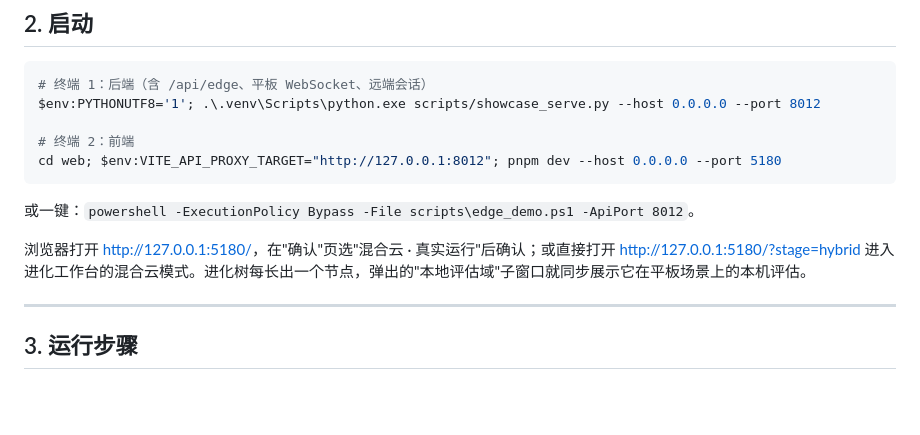
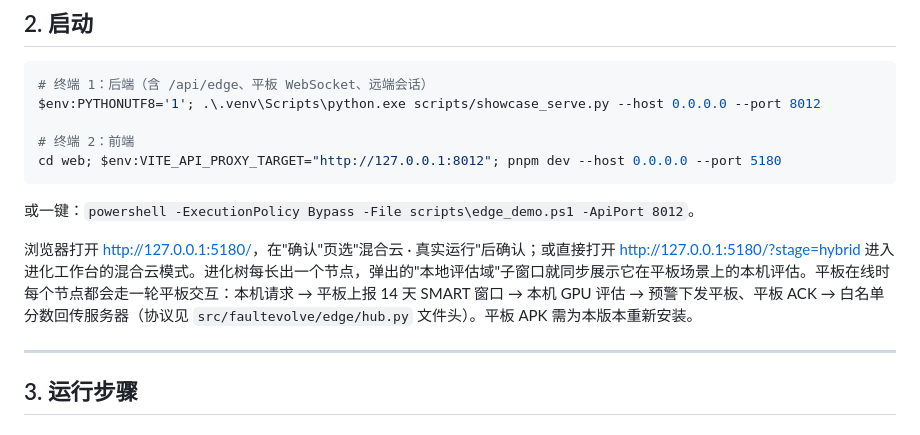
Before and after one commit to houchenfeng/FaultEvolve-ResearchAssistant, a Markdown page: docs/REAL_RUN.md, the part around the change. Drawn GitHub-style; blank space fills up the shorter version.

```diff
--- a/docs/REAL_RUN.md
+++ b/docs/REAL_RUN.md
@@ -80,7 +80,7 @@ cd web; $env:VITE_API_PROXY_TARGET="http://127.0.0.1:8012"; pnpm dev --host 0.0.
 
 或一键：`powershell -ExecutionPolicy Bypass -File scripts\edge_demo.ps1 -ApiPort 8012`。
 
-浏览器打开 <http://127.0.0.1:5180/>，在"确认"页选"混合云 · 真实运行"后确认；或直接打开 <http://127.0.0.1:5180/?stage=hybrid> 进入进化工作台的混合云模式。进化树每长出一个节点，弹出的"本地评估域"子窗口就同步展示它在平板场景上的本机评估。
+浏览器打开 <http://127.0.0.1:5180/>，在"确认"页选"混合云 · 真实运行"后确认；或直接打开 <http://127.0.0.1:5180/?stage=hybrid> 进入进化工作台的混合云模式。进化树每长出一个节点，弹出的"本地评估域"子窗口就同步展示它在平板场景上的本机评估。平板在线时每个节点都会走一轮平板交互：本机请求 → 平板上报 14 天 SMART 窗口 → 本机 GPU 评估 → 预警下发平板、平板 ACK → 白名单分数回传服务器（协议见 `src/faultevolve/edge/hub.py` 文件头）。平板 APK 需为本版本重新安装。
 
 ---
 
```
Also changed, not shown: README.md (+5 -1 lines), docs/screenshots/evobot/08-hybrid-live.png, docs/screenshots/evobot/11-tablet-evolve.jpg (added), 11 other files.
